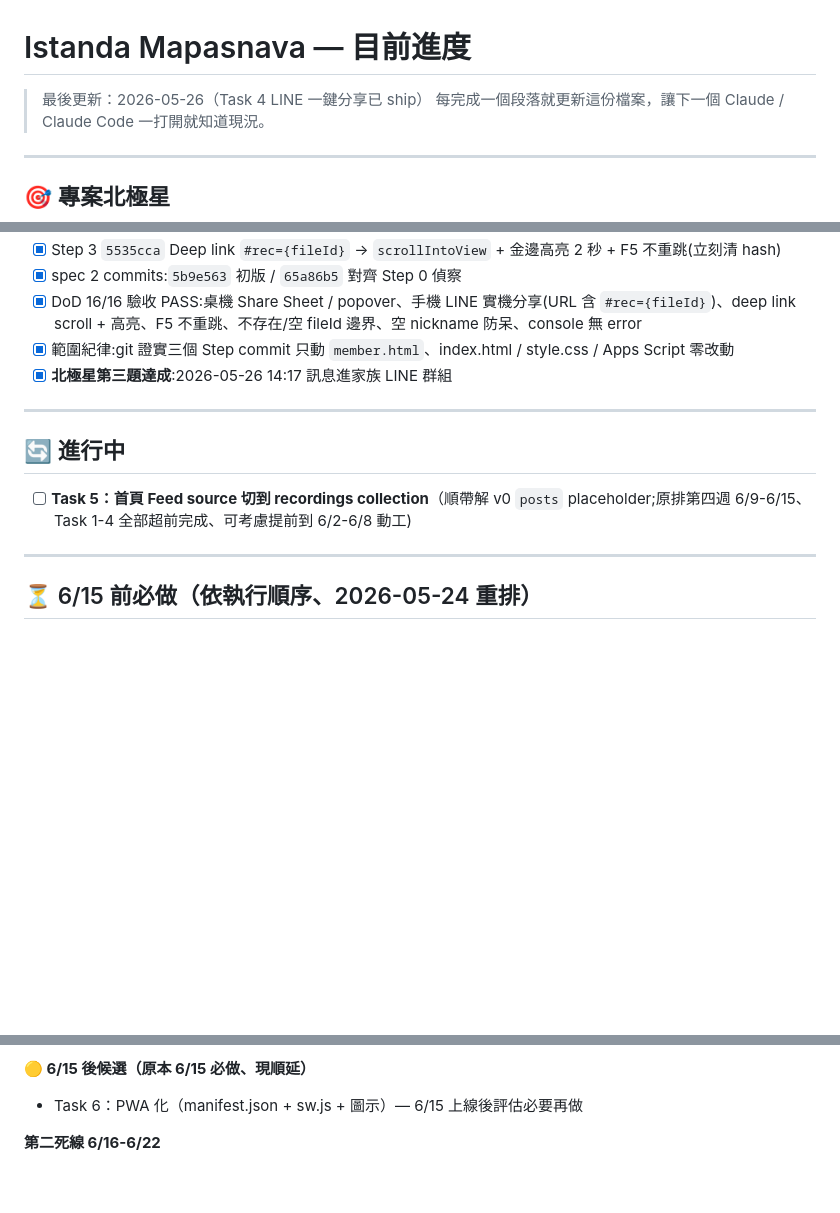
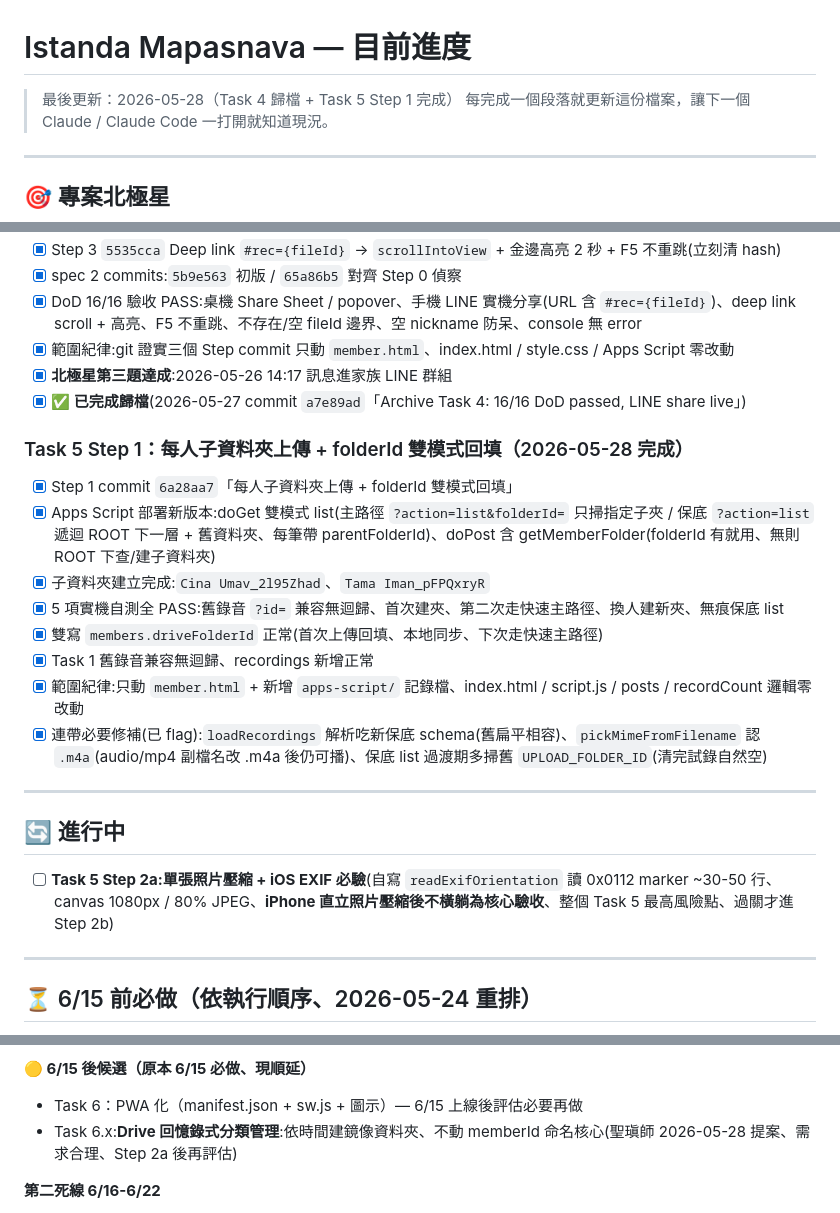
Before and after one commit to overpomelo-alt/istanda-mapasnava, a Markdown page: specs/current-status.md, 3 parts joined by grey strips. Drawn GitHub-style; blank space fills up the shorter version.

Commit message:
Update status: Task 4 archived + Task 5 Step 1 done
Co-Authored-By: Claude Opus 4.7 (1M context) <noreply@anthropic.com>

```diff
--- a/specs/current-status.md
+++ b/specs/current-status.md
@@ -1,6 +1,6 @@
 # Istanda Mapasnava — 目前進度
 
-> 最後更新：2026-05-26（Task 4 LINE 一鍵分享已 ship）
+> 最後更新：2026-05-28（Task 4 歸檔 + Task 5 Step 1 完成）
 > 每完成一個段落就更新這份檔案，讓下一個 Claude / Claude Code 一打開就知道現況。
 
 ---
@@ -107,12 +107,23 @@
 - [x] DoD 16/16 驗收 PASS:桌機 Share Sheet / popover、手機 LINE 實機分享(URL 含 `#rec={fileId}`)、deep link scroll + 高亮、F5 不重跳、不存在/空 fileId 邊界、空 nickname 防呆、console 無 error
 - [x] 範圍紀律:git 證實三個 Step commit 只動 `member.html`、index.html / style.css / Apps Script 零改動
 - [x] **北極星第三題達成**:2026-05-26 14:17 訊息進家族 LINE 群組
+- [x] **✅ 已完成歸檔**(2026-05-27 commit `a7e89ad`「Archive Task 4: 16/16 DoD passed, LINE share live」)
+
+### Task 5 Step 1：每人子資料夾上傳 + folderId 雙模式回填（2026-05-28 完成）
+- [x] Step 1 commit `6a28aa7`「每人子資料夾上傳 + folderId 雙模式回填」
+- [x] Apps Script 部署新版本:doGet 雙模式 list(主路徑 `?action=list&folderId=` 只掃指定子夾 / 保底 `?action=list` 遞迴 ROOT 下一層 + 舊資料夾、每筆帶 parentFolderId)、doPost 含 getMemberFolder(folderId 有就用、無則 ROOT 下查/建子資料夾)
+- [x] 子資料夾建立完成:`Cina Umav_2l95Zhad`、`Tama Iman_pFPQxryR`
+- [x] 5 項實機自測全 PASS:舊錄音 `?id=` 兼容無迴歸、首次建夾、第二次走快速主路徑、換人建新夾、無痕保底 list
+- [x] 雙寫 `members.driveFolderId` 正常(首次上傳回填、本地同步、下次走快速主路徑)
+- [x] Task 1 舊錄音兼容無迴歸、recordings 新增正常
+- [x] 範圍紀律:只動 `member.html` + 新增 `apps-script/` 記錄檔、index.html / script.js / posts / recordCount 邏輯零改動
+- [x] 連帶必要修補(已 flag):`loadRecordings` 解析吃新保底 schema(舊扁平相容)、`pickMimeFromFilename` 認 `.m4a`(audio/mp4 副檔名改 .m4a 後仍可播)、保底 list 過渡期多掃舊 `UPLOAD_FOLDER_ID`(清完試錄自然空)
 
 ---
 
 ## 🔄 進行中
 
-- [ ] **Task 5：首頁 Feed source 切到 recordings collection**（順帶解 v0 `posts` placeholder;原排第四週 6/9-6/15、Task 1-4 全部超前完成、可考慮提前到 6/2-6/8 動工)
+- [ ] **Task 5 Step 2a:單張照片壓縮 + iOS EXIF 必驗**(自寫 `readExifOrientation` 讀 0x0112 marker ~30-50 行、canvas 1080px / 80% JPEG、**iPhone 直立照片壓縮後不橫躺為核心驗收**、整個 Task 5 最高風險點、過關才進 Step 2b)
 
 ---
 
@@ -137,6 +148,7 @@
 
 **🟡 6/15 後候選（原本 6/15 必做、現順延）**
 - Task 6：PWA 化（manifest.json + sw.js + 圖示）— 6/15 上線後評估必要再做
+- Task 6.x:**Drive 回憶錄式分類管理**:依時間建鏡像資料夾、不動 memberId 命名核心(聖瑱師 2026-05-28 提案、需求合理、Step 2a 後再評估)
 
 **第二死線 6/16-6/22**
 - 觀察打開率（目標：6/22 ≥ 6/15）
```
Also changed, not shown: other parts of specs/current-status.md (+1 -1 lines).
